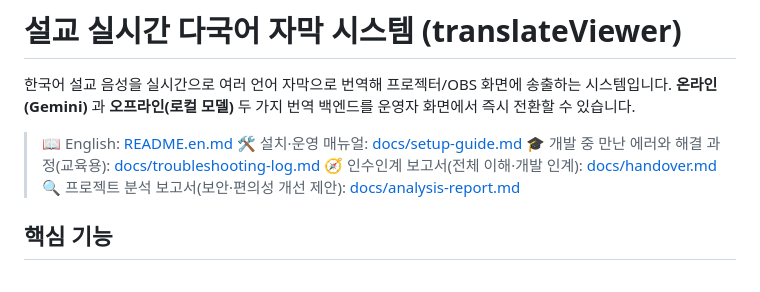
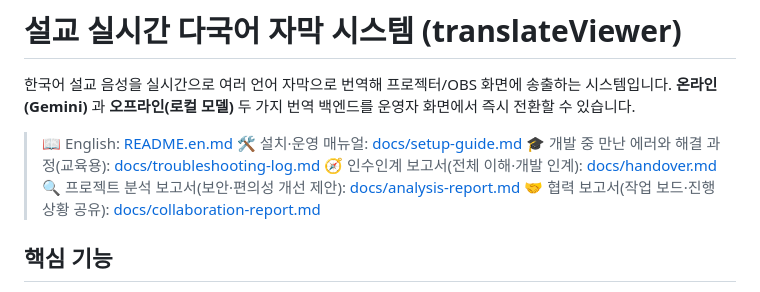
Before and after one commit to ccumgol/SermonTranslationViewer, a Markdown page: README.md, the part around the change. Drawn GitHub-style.

```diff
--- a/README.md
+++ b/README.md
@@ -9,6 +9,7 @@
 > 🎓 개발 중 만난 에러와 해결 과정(교육용): [docs/troubleshooting-log.md](docs/troubleshooting-log.md)
 > 🧭 인수인계 보고서(전체 이해·개발 인계): [docs/handover.md](docs/handover.md)
 > 🔍 프로젝트 분석 보고서(보안·편의성 개선 제안): [docs/analysis-report.md](docs/analysis-report.md)
+> 🤝 협력 보고서(작업 보드·진행 상황 공유): [docs/collaboration-report.md](docs/collaboration-report.md)
 
 ## 핵심 기능
 
```
Also changed, not shown: docs/collaboration-report.en.md (added, +336 -0 lines), docs/collaboration-report.md (added, +333 -0 lines).
